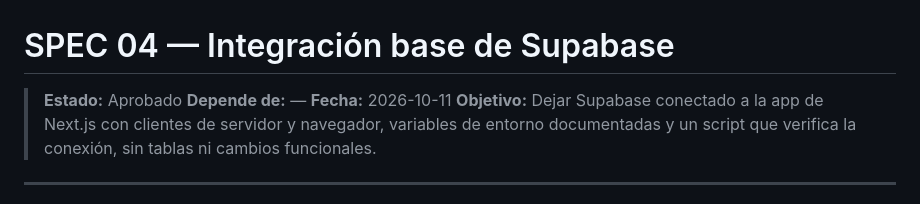
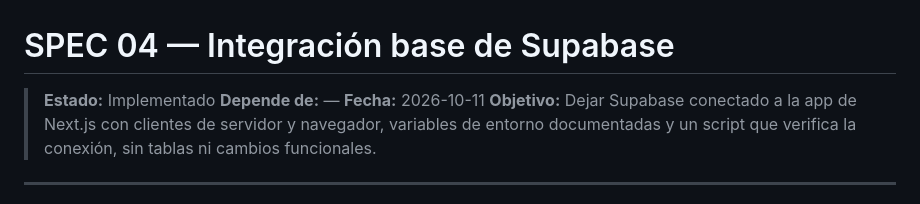
Before and after one commit to FernandoMartinezJara/arcade-vault, a Markdown page: specs/04-integracion-supabase.md, the part around the change. Drawn GitHub-style.

Commit message:
feat: Update status to 'Implemented' in Supabase integration spec

```diff
--- a/specs/04-integracion-supabase.md
+++ b/specs/04-integracion-supabase.md
@@ -1,6 +1,6 @@
 # SPEC 04 — Integración base de Supabase
 
-> **Estado:** Aprobado
+> **Estado:** Implementado
 > **Depende de:** —
 > **Fecha:** 2026-10-11
 > **Objetivo:** Dejar Supabase conectado a la app de Next.js con clientes de servidor y navegador, variables de entorno documentadas y un script que verifica la conexión, sin tablas ni cambios funcionales.
```
